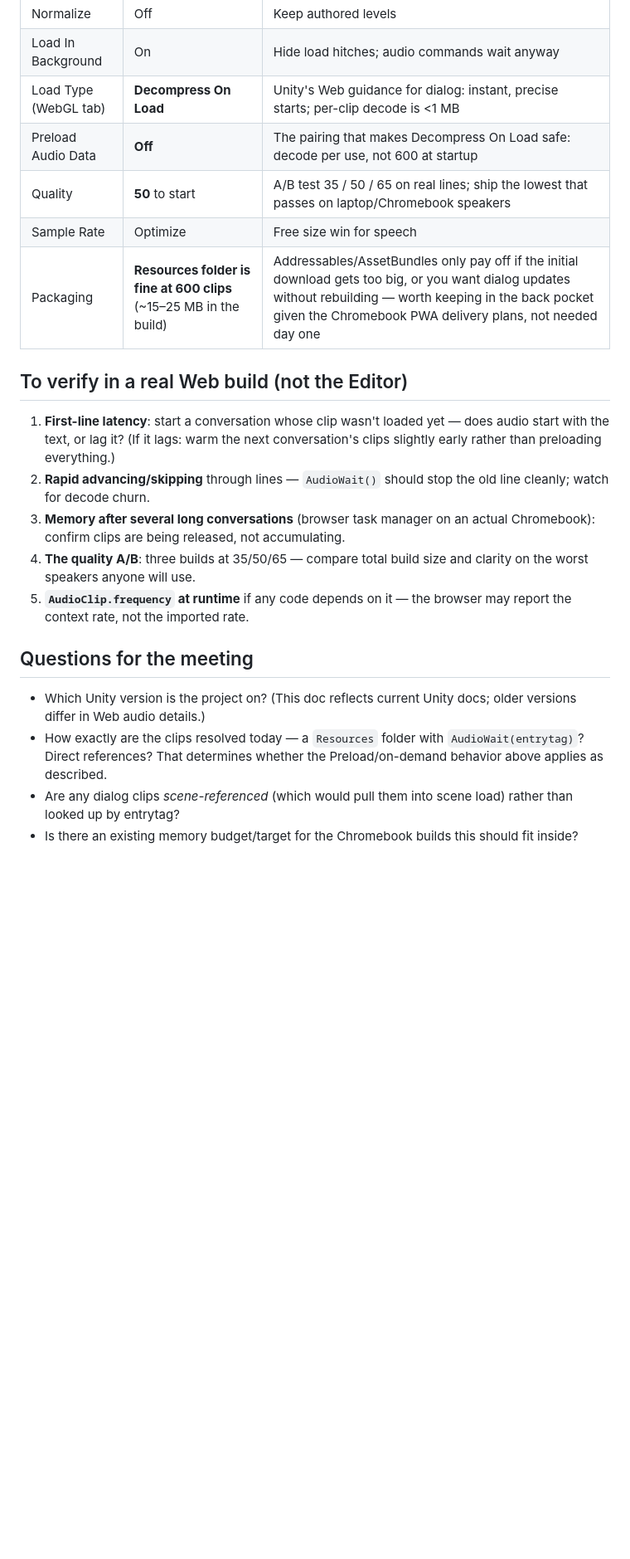
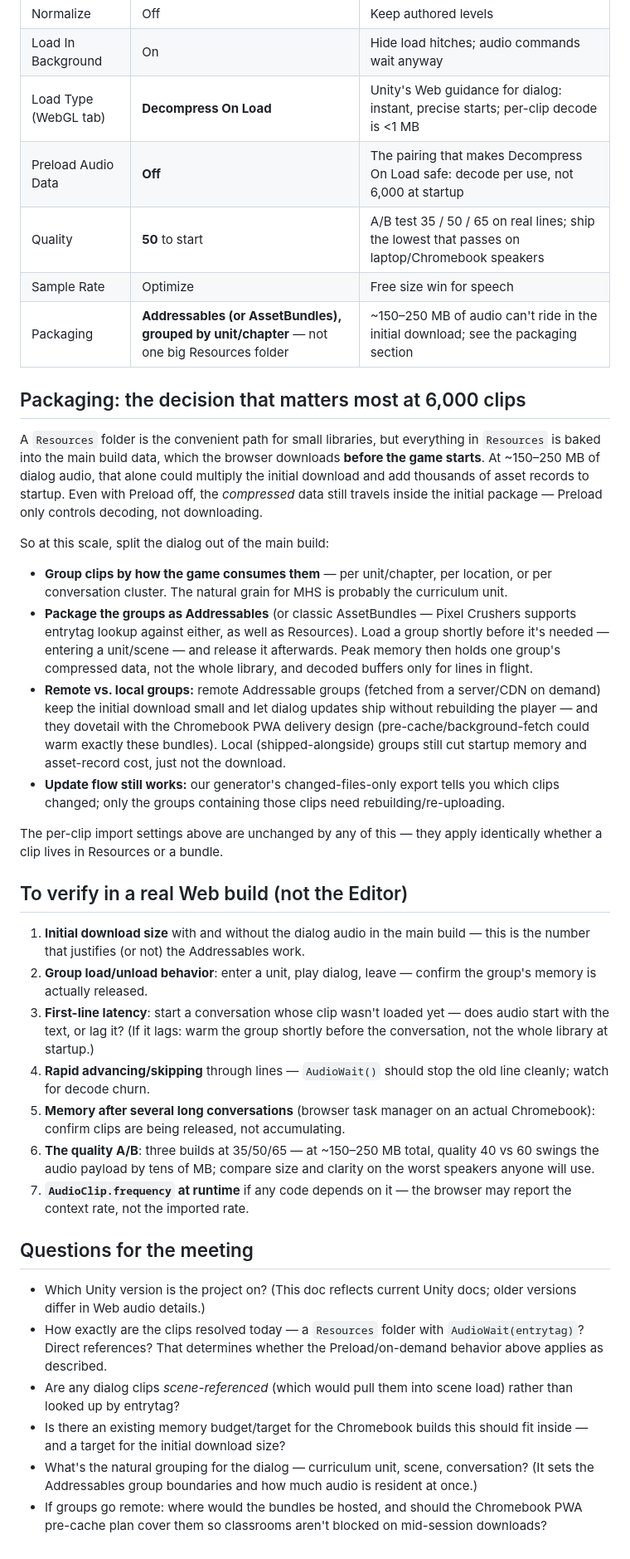
Before and after one commit to dalemusser/mhsaudiotools, a Markdown page: docs/unity-webgl-audio-import.md, the part around one of its changes. Shown at 83% size. Rendered like a GitHub page; blank space fills up the shorter version.

Commit message:
updated Unity import doc

```diff
--- a/docs/unity-webgl-audio-import.md
+++ b/docs/unity-webgl-audio-import.md
@@ -100,23 +103,60 @@ download at this scale.
 | Normalize | Off | Keep authored levels |
 | Load In Background | On | Hide load hitches; audio commands wait anyway |
 | Load Type (WebGL tab) | **Decompress On Load** | Unity's Web guidance for dialog: instant, precise starts; per-clip decode is <1 MB |
-| Preload Audio Data | **Off** | The pairing that makes Decompress On Load safe: decode per use, not 600 at startup |
+| Preload Audio Data | **Off** | The pairing that makes Decompress On Load safe: decode per use, not 6,000 at startup |
 | Quality | **50** to start | A/B test 35 / 50 / 65 on real lines; ship the lowest that passes on laptop/Chromebook speakers |
 | Sample Rate | Optimize | Free size win for speech |
-| Packaging | **Resources folder is fine at 600 clips** (~15–25 MB in the build) | Addressables/AssetBundles only pay off if the initial download gets too big, or you want dialog updates without rebuilding — worth keeping in the back pocket given the Chromebook PWA delivery plans, not needed day one |
+| Packaging | **Addressables (or AssetBundles), grouped by unit/chapter** — not one big Resources folder | ~150–250 MB of audio can't ride in the initial download; see the packaging section |
+
+## Packaging: the decision that matters most at 6,000 clips
+
+A `Resources` folder is the convenient path for small libraries, but everything
+in `Resources` is baked into the main build data, which the browser downloads
+**before the game starts**. At ~150–250 MB of dialog audio, that alone could
+multiply the initial download and add thousands of asset records to startup.
+Even with Preload off, the *compressed* data still travels inside the initial
+package — Preload only controls decoding, not downloading.
+
+So at this scale, split the dialog out of the main build:
+
+- **Group clips by how the game consumes them** — per unit/chapter, per
+  location, or per conversation cluster. The natural grain for MHS is probably
+  the curriculum unit.
+- **Package the groups as Addressables** (or classic AssetBundles — Pixel
+  Crushers supports entrytag lookup against either, as well as Resources).
+  Load a group shortly before it's needed — entering a unit/scene — and
+  release it afterwards. Peak memory then holds one group's compressed data,
+  not the whole library, and decoded buffers only for lines in flight.
+- **Remote vs. local groups:** remote Addressable groups (fetched from a
+  server/CDN on demand) keep the initial download small and let dialog updates
+  ship without rebuilding the player — and they dovetail with the Chromebook
+  PWA delivery design (pre-cache/background-fetch could warm exactly these
+  bundles). Local (shipped-alongside) groups still cut startup memory and
+  asset-record cost, just not the download.
+- **Update flow still works:** our generator's changed-files-only export tells
+  you which clips changed; only the groups containing those clips need
+  rebuilding/re-uploading.
+
+The per-clip import settings above are unchanged by any of this — they apply
+identically whether a clip lives in Resources or a bundle.
 
 ## To verify in a real Web build (not the Editor)
 
-1. **First-line latency**: start a conversation whose clip wasn't loaded yet —
-   does audio start with the text, or lag it? (If it lags: warm the next
-   conversation's clips slightly early rather than preloading everything.)
-2. **Rapid advancing/skipping** through lines — `AudioWait()` should stop the
+1. **Initial download size** with and without the dialog audio in the main
+   build — this is the number that justifies (or not) the Addressables work.
+2. **Group load/unload behavior**: enter a unit, play dialog, leave — confirm
+   the group's memory is actually released.
+3. **First-line latency**: start a conversation whose clip wasn't loaded yet —
+   does audio start with the text, or lag it? (If it lags: warm the group
+   shortly before the conversation, not the whole library at startup.)
+4. **Rapid advancing/skipping** through lines — `AudioWait()` should stop the
    old line cleanly; watch for decode churn.
-3. **Memory after several long conversations** (browser task manager on an
+5. **Memory after several long conversations** (browser task manager on an
    actual Chromebook): confirm clips are being released, not accumulating.
-4. **The quality A/B**: three builds at 35/50/65 — compare total build size and
+6. **The quality A/B**: three builds at 35/50/65 — at ~150–250 MB total,
+   quality 40 vs 60 swings the audio payload by tens of MB; compare size and
    clarity on the worst speakers anyone will use.
-5. **`AudioClip.frequency` at runtime** if any code depends on it — the browser
+7. **`AudioClip.frequency` at runtime** if any code depends on it — the browser
    may report the context rate, not the imported rate.
 
 ## Questions for the meeting
@@ -129,4 +169,10 @@ download at this scale.
 - Are any dialog clips *scene-referenced* (which would pull them into scene
   load) rather than looked up by entrytag?
 - Is there an existing memory budget/target for the Chromebook builds this
-  should fit inside?
+  should fit inside — and a target for the initial download size?
+- What's the natural grouping for the dialog — curriculum unit, scene,
+  conversation? (It sets the Addressables group boundaries and how much audio
+  is resident at once.)
+- If groups go remote: where would the bundles be hosted, and should the
+  Chromebook PWA pre-cache plan cover them so classrooms aren't blocked on
+  mid-session downloads?
```
Also changed, not shown: other parts of docs/unity-webgl-audio-import.md (+20 -17 lines), docs/unity-import-settings-2.md (+1 -1 lines), docs/unity-import-settings.md (+1 -1 lines).
